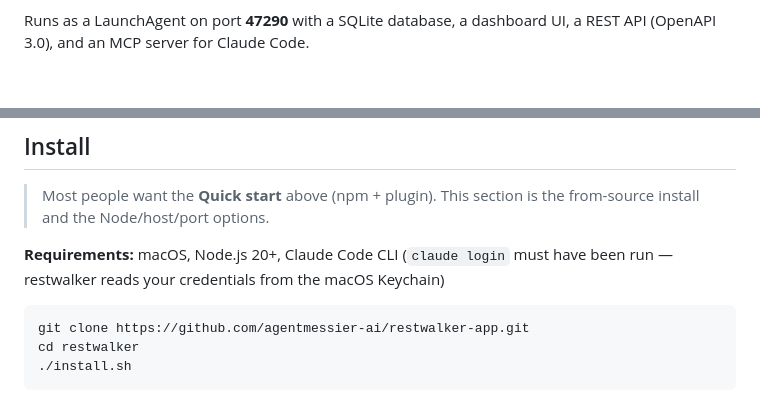
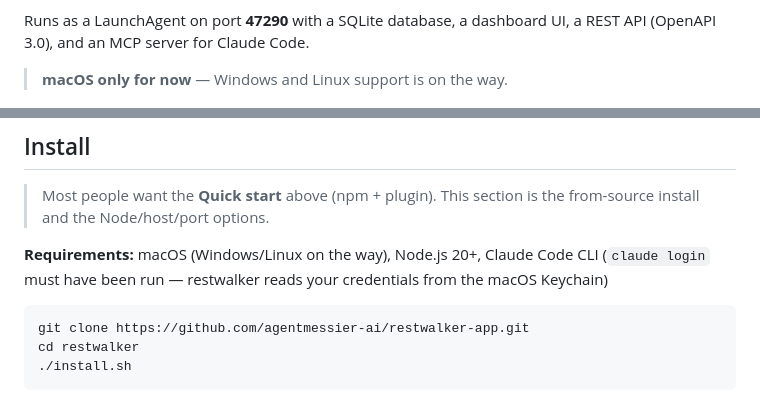
Before and after one commit to agentmessier-ai/restwalker-app, a Markdown page: README.md, 2 parts joined by grey strips. GitHub-like rendering; blank space fills up the shorter version.

Commit message:
sync 2026-06-27 (from 3a29246)

````diff
--- a/README.md
+++ b/README.md
@@ -22,6 +22,8 @@ it only ever spends quota you weren't going to use — and never eats into your
 
 Runs as a LaunchAgent on port **47290** with a SQLite database, a dashboard UI, a REST API
 (OpenAPI 3.0), and an MCP server for Claude Code.
+
+> **macOS only for now** — Windows and Linux support is on the way.
 
 ![RestWalker dashboard](docs/screenshot-dashboard.png)
 
@@ -73,7 +75,7 @@ thresholds. Everything below is reference; day to day, the line above is all you
 > Most people want the **Quick start** above (npm + plugin). This section is the from-source
 > install and the Node/host/port options.
 
-**Requirements:** macOS, Node.js 20+, Claude Code CLI (`claude login` must have been run — restwalker reads your credentials from the macOS Keychain)
+**Requirements:** macOS (Windows/Linux on the way), Node.js 20+, Claude Code CLI (`claude login` must have been run — restwalker reads your credentials from the macOS Keychain)
 
 ```bash
 git clone https://github.com/agentmessier-ai/restwalker-app.git
````
